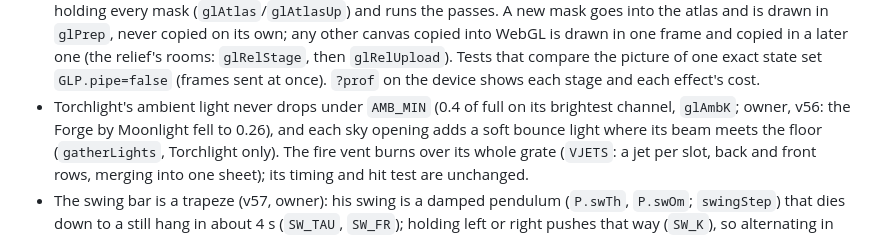
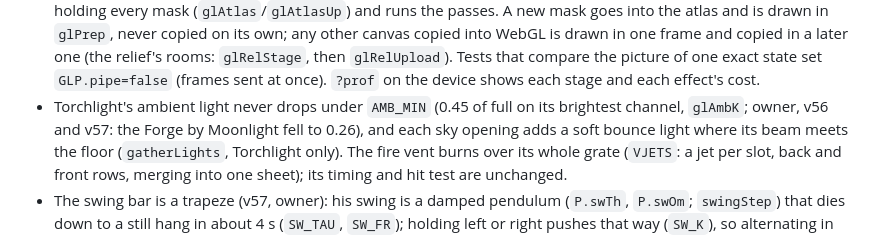
Before and after one commit to daniel-gheorghian/hourglass-keep, a Markdown page: CLAUDE.md, the part around the change. Rendered like a GitHub page.

Commit message:
CLAUDE.md: the ambient minimum is 0.45
Co-Authored-By: Claude Opus 5.5 <noreply@anthropic.com>
Claude-Session: https://claude.ai/code/session_01YG1PzyUUC283uZjgBvWTqm

```diff
--- a/CLAUDE.md
+++ b/CLAUDE.md
@@ -141,7 +141,7 @@ Pictures: `forkshot.py out.png n seed [index]` draws a fork for a look; `chamber
   passes. A new mask goes into the atlas and is drawn in `glPrep`, never copied on its own; any other canvas copied into WebGL is
   drawn in one frame and copied in a later one (the relief's rooms: `glRelStage`, then `glRelUpload`). Tests that compare the picture of one
   exact state set `GLP.pipe=false` (frames sent at once). `?prof` on the device shows each stage and each effect's cost.
-- Torchlight's ambient light never drops under `AMB_MIN` (0.4 of full on its brightest channel, `glAmbK`; owner, v56: the Forge by
+- Torchlight's ambient light never drops under `AMB_MIN` (0.45 of full on its brightest channel, `glAmbK`; owner, v56 and v57: the Forge by
   Moonlight fell to 0.26), and each sky opening adds a soft bounce light where its beam meets the floor (`gatherLights`, Torchlight only).
   The fire vent burns over its whole grate (`VJETS`: a jet per slot, back and front rows, merging into one sheet); its timing and
   hit test are unchanged.
```
